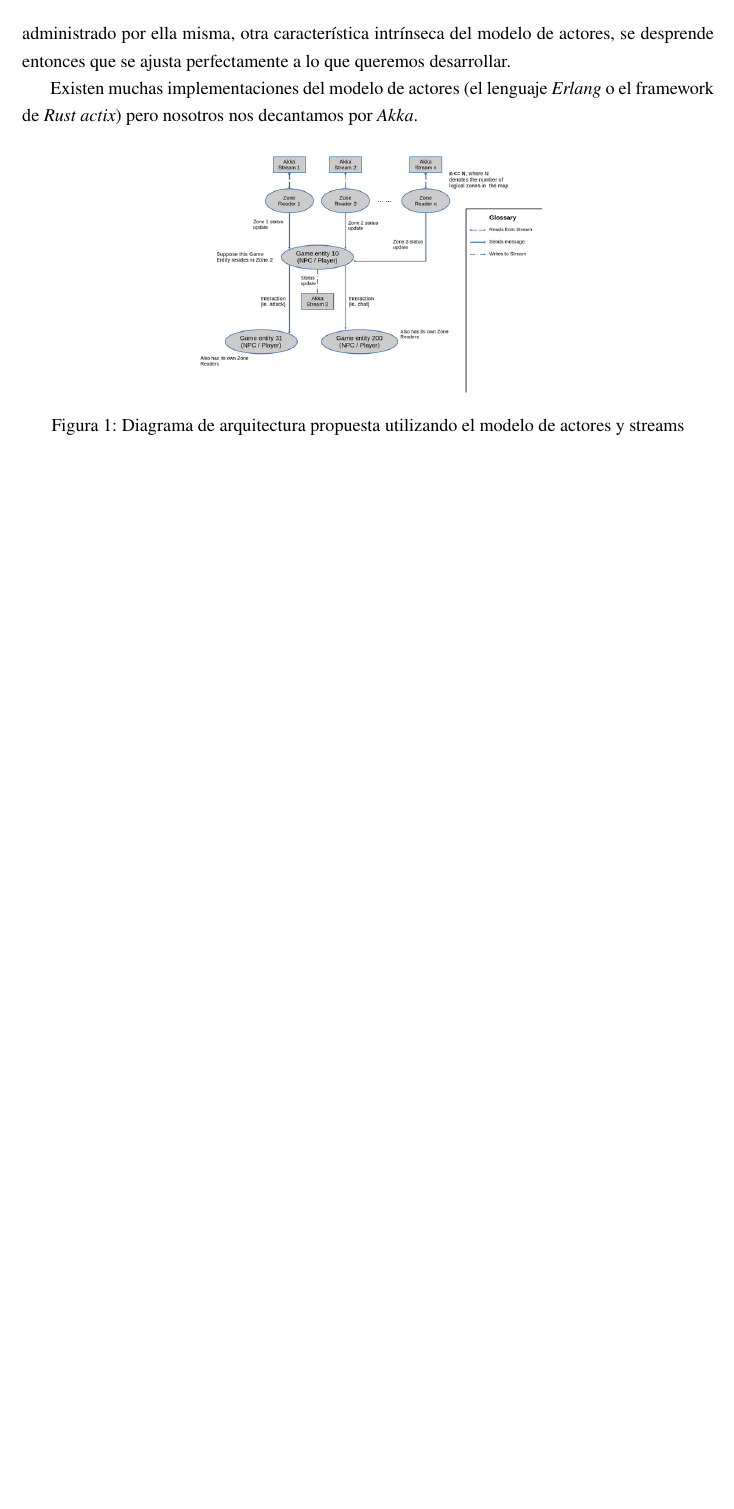
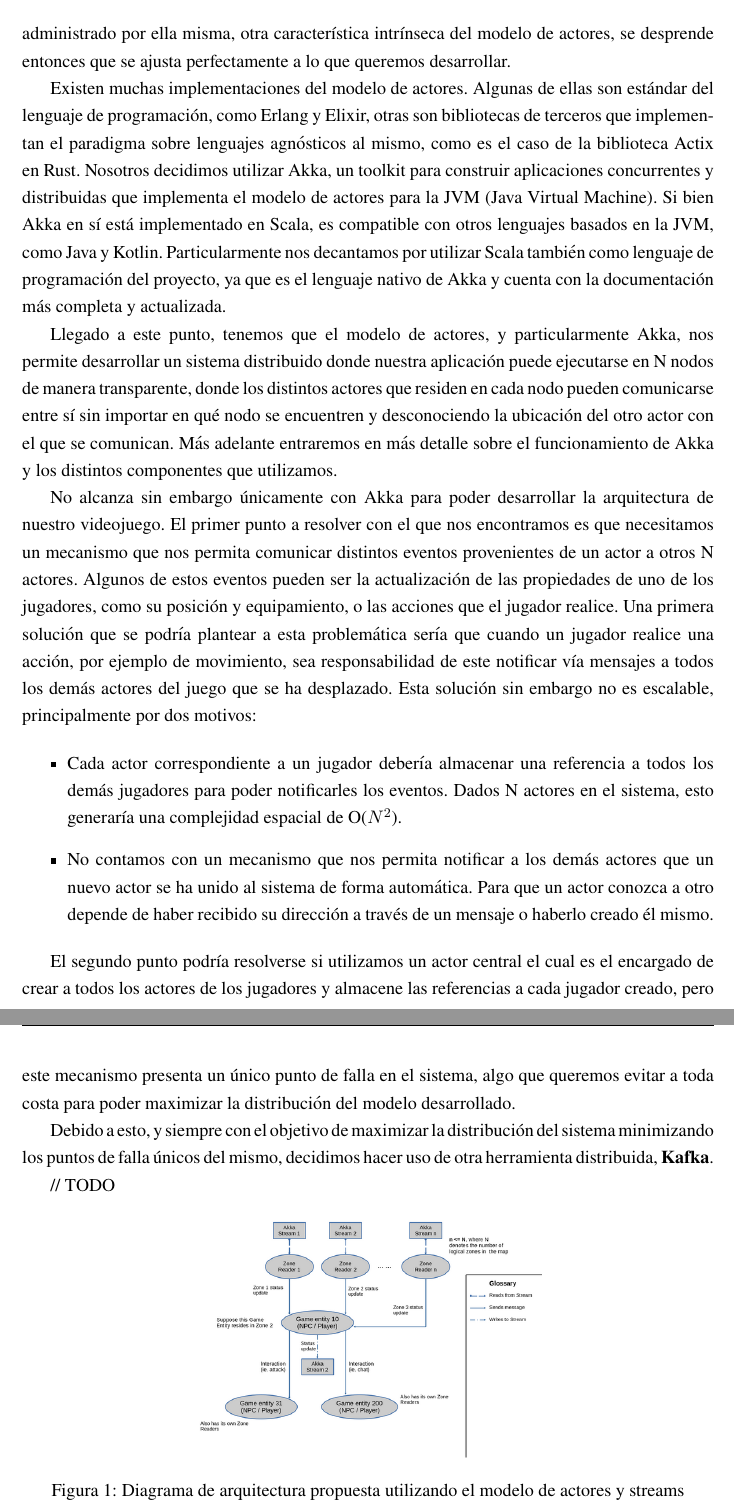
Before and after one commit to fiubakka/paper, a LaTeX document (src/main.tex, which reads src/solution.tex): part of page 8 of 19 before the commit and two parts of pages 8 and 9 of 20 after it, the two joined at a grey line, cut so that both start at the same text, the shorter picture padded with empty space. Compiled offline with pdfLaTeX.

Commit message:
Expand solution

```diff
--- a/src/solution.tex
+++ b/src/solution.tex
@@ -25,9 +25,42 @@ relación \textbf{1 a 1} entre entidad y actor. Si además establecemos que el e
 debería ser administrado por ella misma, otra característica intrínseca del modelo de actores,
 se desprende entonces que se ajusta perfectamente a lo que queremos desarrollar.
 
-Existen muchas implementaciones del modelo de actores (el lenguaje \textit{Erlang} o el framework de
-\textit{Rust actix}) pero nosotros nos decantamos por \textit{Akka}.
+Existen muchas implementaciones del modelo de actores. Algunas de ellas son estándar del lenguaje de programación,
+como Erlang y Elixir, otras son bibliotecas de terceros que implementan el paradigma sobre lenguajes
+agnósticos al mismo, como es el caso de la biblioteca Actix en Rust.
+Nosotros decidimos utilizar Akka, un toolkit para construir aplicaciones concurrentes
+y distribuidas que implementa el modelo de actores para la JVM (Java Virtual Machine).
+Si bien Akka en sí está implementado en Scala, es compatible con otros lenguajes
+basados en la JVM, como Java y Kotlin. Particularmente nos decantamos por utilizar Scala también
+como lenguaje de programación del proyecto, ya que es el lenguaje nativo de Akka y cuenta con la documentación
+más completa y actualizada.
 
+Llegado a este punto, tenemos que el modelo de actores, y particularmente Akka, nos permite desarrollar un sistema distribuido
+donde nuestra aplicación puede ejecutarse en N nodos de manera transparente, donde los distintos actores que residen en cada nodo
+pueden comunicarse entre sí sin importar en qué nodo se encuentren y desconociendo la ubicación del otro actor con el que se comunican.
+Más adelante entraremos en más detalle sobre el funcionamiento de Akka y los distintos componentes que utilizamos.
+
+No alcanza sin embargo únicamente con Akka para poder desarrollar la arquitectura de nuestro videojuego.
+El primer punto a resolver con el que nos encontramos es que necesitamos un mecanismo que nos permita comunicar distintos eventos
+provenientes de un actor a otros N actores. Algunos de estos eventos pueden ser la actualización de las propiedades de uno de los jugadores,
+como su posición y equipamiento, o las acciones que el jugador realice. Una primera solución que se podría plantear a esta problemática sería que cuando un jugador realice una acción,
+por ejemplo de movimiento, sea responsabilidad de este notificar vía mensajes a todos los demás actores del juego que se ha desplazado. Esta solución sin embargo no es escalable, principalmente por dos motivos:
+
+\begin{itemize}
+    \item Cada actor correspondiente a un jugador debería almacenar una referencia a todos los demás jugadores para poder notificarles los eventos.
+    Dados N actores en el sistema, esto generaría una complejidad espacial de O($N^2$).
+    \item No contamos con un mecanismo que nos permita notificar a los demás actores que un nuevo actor se ha unido al sistema de forma automática.
+    Para que un actor conozca a otro depende de haber recibido su dirección a través de un mensaje o haberlo creado él mismo.
+\end{itemize}
+
+El segundo punto podría resolverse si utilizamos un actor central el cual es el encargado de crear a todos los actores de los jugadores
+y almacene las referencias a cada jugador creado, pero este mecanismo presenta un único punto de falla en el sistema, algo que queremos evitar a toda costa
+para poder maximizar la distribución del modelo desarrollado.
+
+Debido a esto, y siempre con el objetivo de maximizar la distribución del sistema minimizando los puntos de falla únicos del mismo,
+decidimos hacer uso de otra herramienta distribuida, \textbf{Kafka}.
+
+// TODO
 
 \begin{figure}[htbp]
     \centering
```
